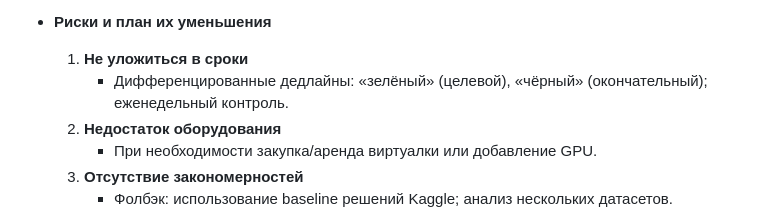
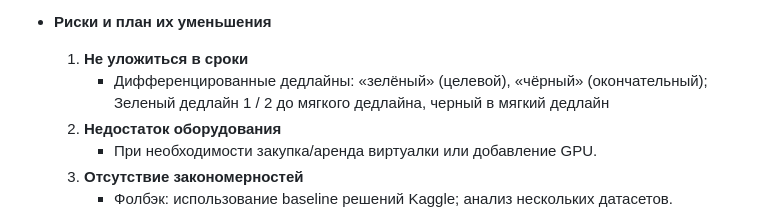
Before and after one commit to DarkSteelD/MFDP, a Markdown page: Task1.md, the part around the change. GitHub-like rendering.

```diff
--- a/Task1.md
+++ b/Task1.md
@@ -35,7 +35,7 @@
 
 - **Риски и план их уменьшения**
   1. **Не уложиться в сроки**
-     - Дифференцированные дедлайны: «зелёный» (целевой), «чёрный» (окончательный); еженедельный контроль.
+     - Дифференцированные дедлайны: «зелёный» (целевой), «чёрный» (окончательный); Зеленый дедлайн 1 / 2 до мягкого дедлайна, черный в мягкий дедлайн
   2. **Недостаток оборудования**
      - При необходимости закупка/аренда виртуалки или добавление GPU.
   3. **Отсутствие закономерностей**
```
